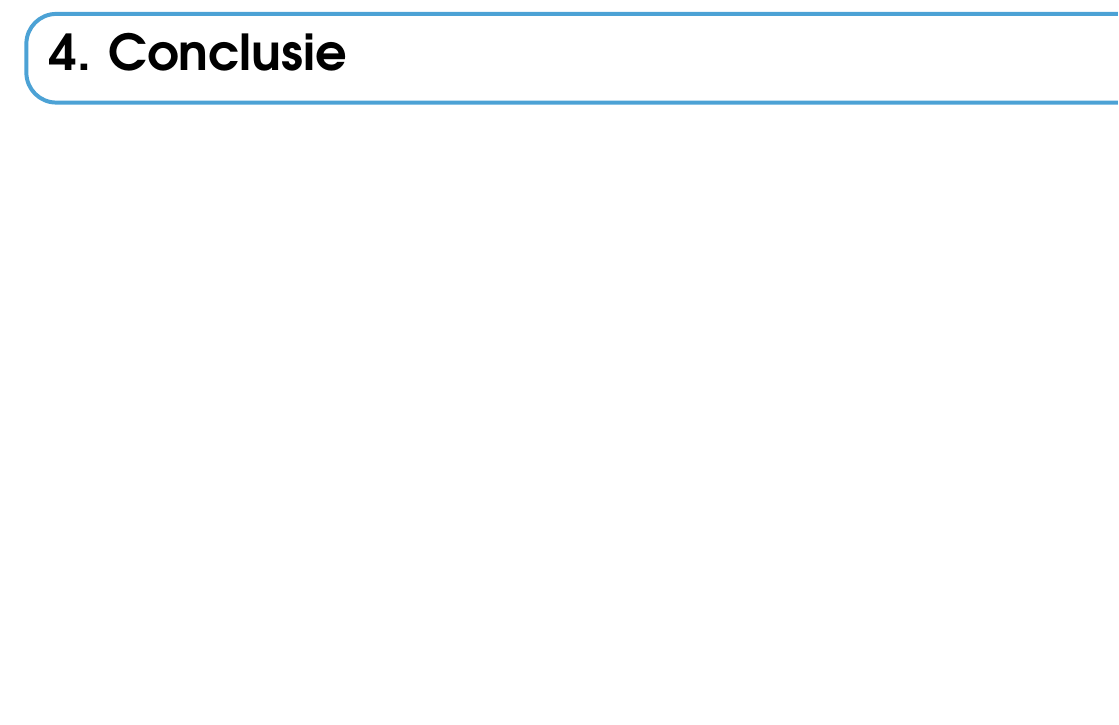
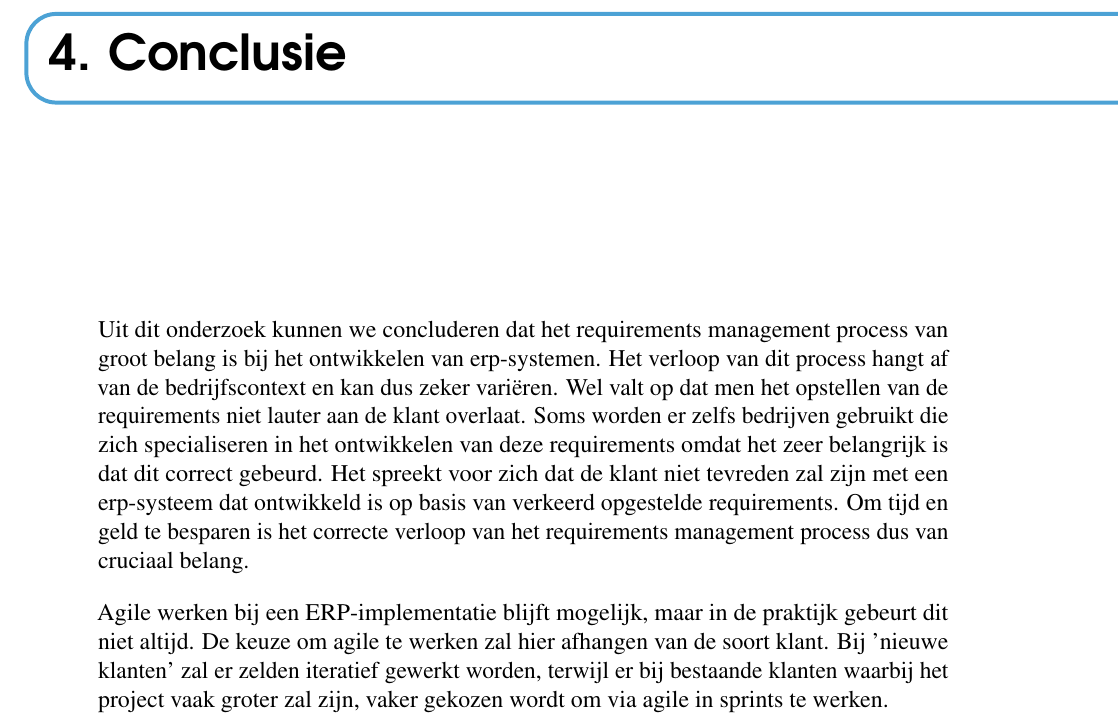
Before and after one commit to robbedec/analyse-erp, a LaTeX document (analyse-erp-plain.tex, which reads conclusie.tex): part of page 15 of 21, cut so that both start at the same text, the shorter picture padded with empty space. Compiled offline with pdfLaTeX.

Commit message:
feat: add conclusion v1

```diff
--- a/conclusie.tex
+++ b/conclusie.tex
@@ -4,3 +4,7 @@
 
 \chapter{Conclusie}
 \label{ch:conclusie}
+
+Uit dit onderzoek kunnen we concluderen dat het requirements management process van groot belang is bij het ontwikkelen van erp-systemen. Het verloop van dit process hangt af van de bedrijfscontext en kan dus zeker variëren. Wel valt op dat men het opstellen van de requirements niet lauter aan de klant overlaat. Soms worden er zelfs bedrijven gebruikt die zich specialiseren in het ontwikkelen van deze requirements omdat het zeer belangrijk is dat dit correct gebeurd. Het spreekt voor zich dat de klant niet tevreden zal zijn met een erp-systeem dat ontwikkeld is op basis van verkeerd opgestelde requirements. Om tijd en geld te besparen is het correcte verloop van het requirements management process dus van cruciaal belang.
+
+Agile werken bij een ERP-implementatie blijft mogelijk, maar in de praktijk gebeurt dit niet altijd. De keuze om agile te werken zal hier afhangen van de soort klant. Bij 'nieuwe klanten' zal er zelden iteratief gewerkt worden, terwijl er bij bestaande klanten waarbij het project vaak groter zal zijn, vaker gekozen wordt om via agile in sprints te werken.
```
